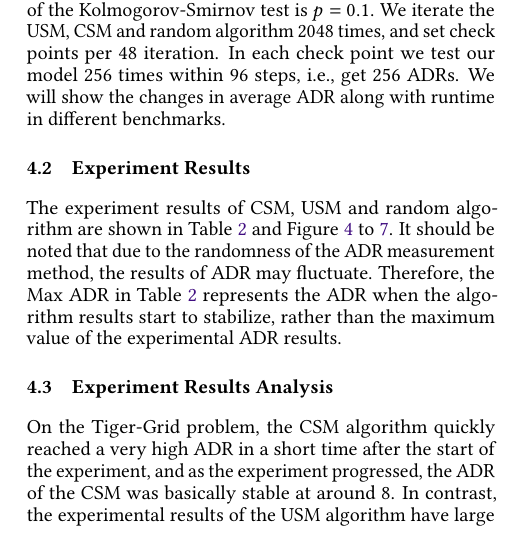
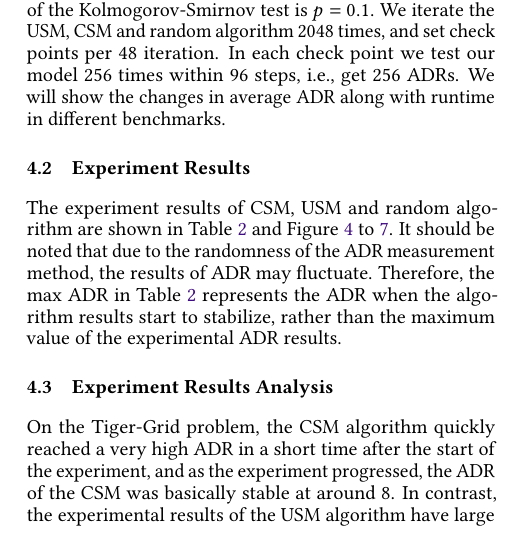
Before and after one commit to 16njuPomdpGroup/CSM, a LaTeX paper (dai_2019.tex): part of one column of page 5 of 9, cut so that both start at the same text. Compiled offline with pdfLaTeX; a missing bibliography style is replaced by a similar one.

Commit message:
Max to max

```diff
--- a/dai_2019.tex
+++ b/dai_2019.tex
@@ -456,7 +456,7 @@ different benchmarks.
 
 \subsection{Experiment Results}
 
-The experiment results of CSM, USM and random algorithm are shown in  Table \ref{table:results} and Figure  \ref{fig:tiger_grid_result} to \ref{fig:prim_maze_result}. It should be noted that due to the randomness of the ADR measurement method, the results of ADR may fluctuate. Therefore, the Max ADR in Table \ref{table:results}  represents the ADR when the algorithm results start to stabilize, rather than the maximum value of the experimental ADR results.
+The experiment results of CSM, USM and random algorithm are shown in  Table \ref{table:results} and Figure  \ref{fig:tiger_grid_result} to \ref{fig:prim_maze_result}. It should be noted that due to the randomness of the ADR measurement method, the results of ADR may fluctuate. Therefore, the max ADR in Table \ref{table:results}  represents the ADR when the algorithm results start to stabilize, rather than the maximum value of the experimental ADR results.
 %(see Figure~
 %\ref{fig:tiger_grid_result}, \ref{fig:agent_duration_step}).
 
```
Also changed, not shown: dai_2019.pdf.
